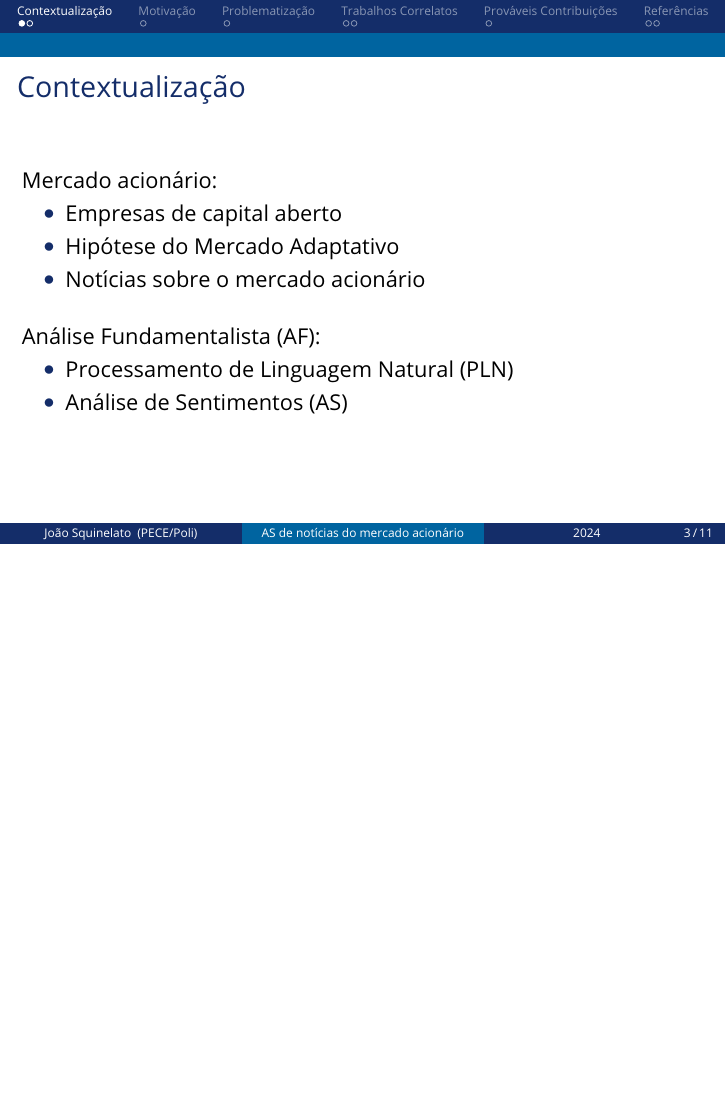
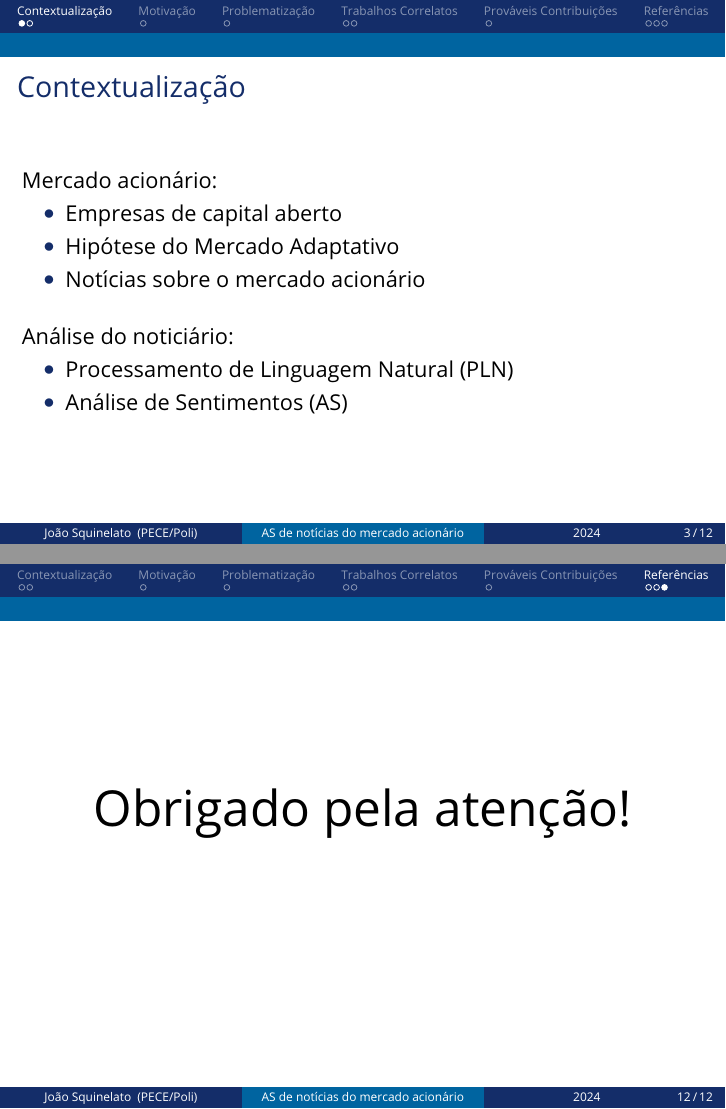
Before and after one commit to Squinelato/Apresenta-o---Monografia---PECE-Poli, LaTeX slides (main.tex, which reads sections/contextualization.tex): page 3 of 11 before the commit and pages 3 and 12 of 12 after it, the two joined at a grey line, the shorter picture padded with empty space. Compiled offline with pdfLaTeX.

Commit message:
Updates from Overleaf

```diff
--- a/main.tex
+++ b/main.tex
@@ -113,11 +113,11 @@
 %	SLIDE DE ENCERRAMENTO
 %----------------------------------------------------------------------------------------
 
-% \begin{frame}
-%     \begin{center}
-%         {\Huge Obrigado pela atenção!}
-%     \end{center}
-% \end{frame}
+\begin{frame}
+    \begin{center}
+        {\Huge Obrigado pela atenção!}
+    \end{center}
+\end{frame}
 
 %----------------------------------------------------------------------------------------
 
--- a/sections/contextualization.tex
+++ b/sections/contextualization.tex
@@ -12,7 +12,7 @@
         \item Notícias sobre o mercado acionário
     \end{itemize}
     \bigskip
-    Análise Fundamentalista (AF):
+    Análise do noticiário:
     \begin{itemize}
         \item Processamento de Linguagem Natural (PLN)
         \item Análise de Sentimentos (AS)
```
